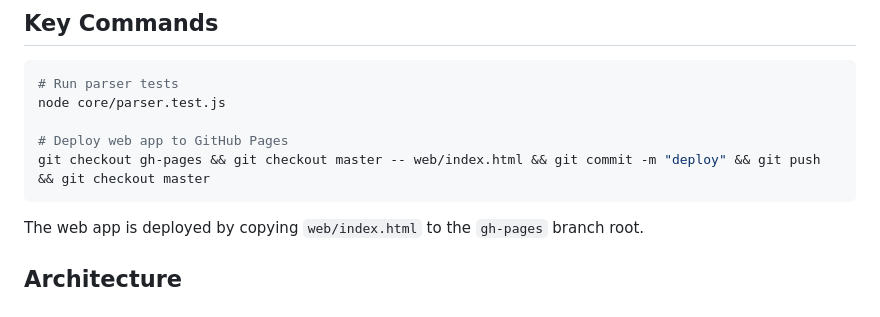
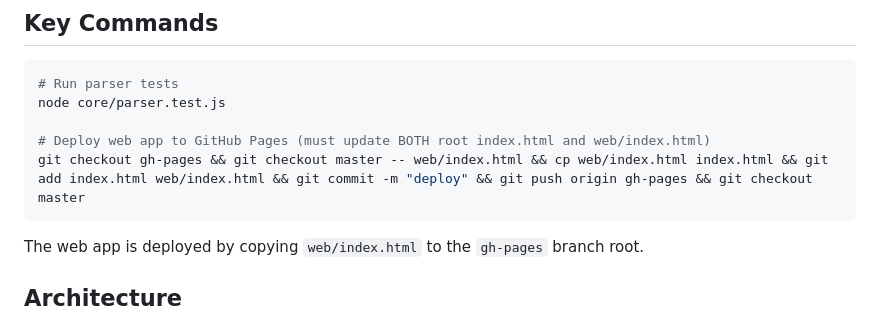
Before and after one commit to jobn123/interview-assitant-markdown, a Markdown page: CLAUDE.md, the part around the change. GitHub-like rendering.

Commit message:
docs: fix deploy command in CLAUDE.md

````diff
--- a/CLAUDE.md
+++ b/CLAUDE.md
@@ -25,8 +25,8 @@ sample-notes.md         # Demo markdown showing all supported formats
 # Run parser tests
 node core/parser.test.js
 
-# Deploy web app to GitHub Pages
-git checkout gh-pages && git checkout master -- web/index.html && git commit -m "deploy" && git push && git checkout master
+# Deploy web app to GitHub Pages (must update BOTH root index.html and web/index.html)
+git checkout gh-pages && git checkout master -- web/index.html && cp web/index.html index.html && git add index.html web/index.html && git commit -m "deploy" && git push origin gh-pages && git checkout master
 ```
 
 The web app is deployed by copying `web/index.html` to the `gh-pages` branch root.
````
